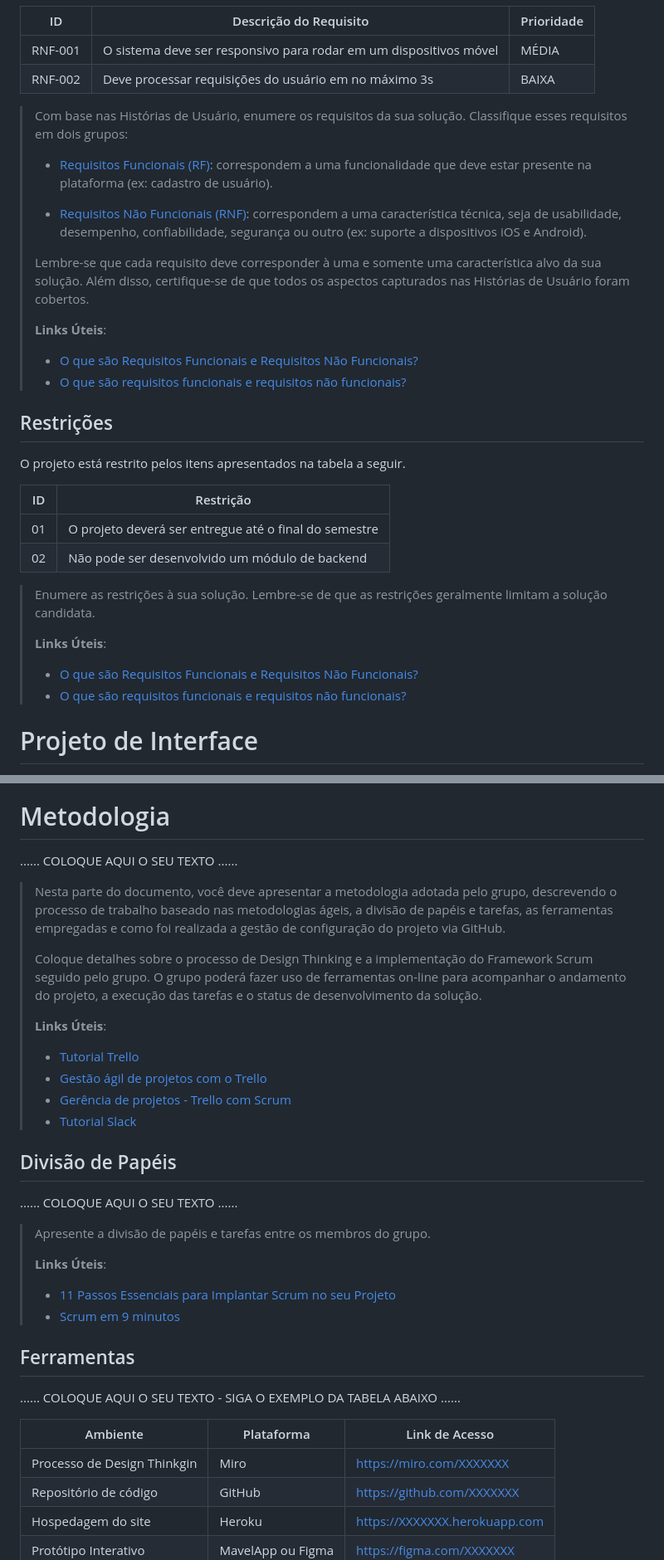
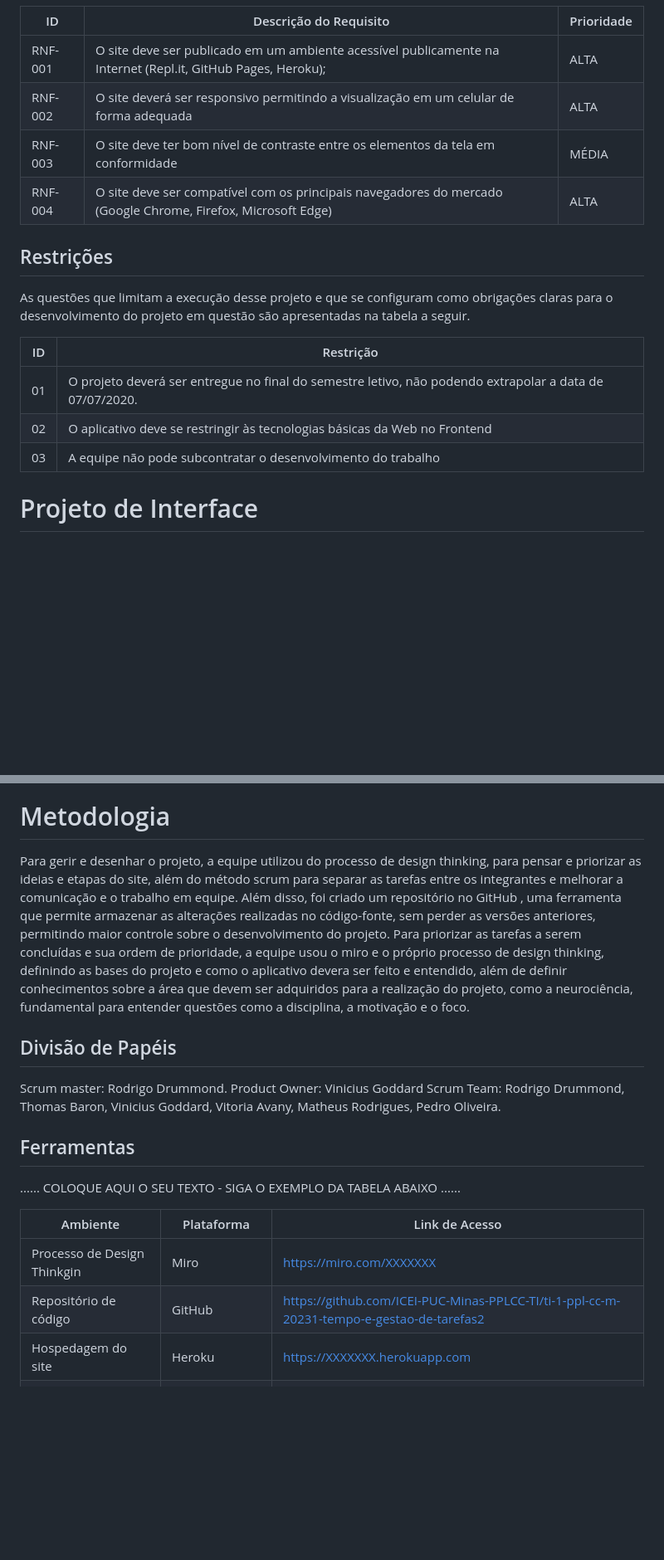
Before and after one commit to ICEI-PUC-Minas-PPLCC-TI/ti-1-ppl-cc-m-20231-tempo-e-gestao-de-tarefas2, a Markdown page: docs/relatorio/Relatorio Tecnico - TEMPLATE.md, 2 parts joined by grey strips. Shown: that part at 83% size. GitHub-like rendering; blank space fills up the shorter version.

```diff
--- a/docs/relatorio/Relatorio Tecnico - TEMPLATE.md
+++ b/docs/relatorio/Relatorio Tecnico - TEMPLATE.md
@@ -151,46 +165,19 @@ As tabelas que se seguem apresentam os requisitos funcionais e não funcionais q
 |ID     | Descrição do Requisito  |Prioridade |
 |-------|-------------------------|----|
-|RNF-001| O sistema deve ser responsivo para rodar em um dispositivos móvel | MÉDIA |
-|RNF-002| Deve processar requisições do usuário em no máximo 3s |  BAIXA |
-
-> Com base nas Histórias de Usuário, enumere os requisitos da sua
-> solução. Classifique esses requisitos em dois grupos:
->
-> - [Requisitos Funcionais (RF)](https://pt.wikipedia.org/wiki/Requisito_funcional):
->   correspondem a uma funcionalidade que deve estar presente na
->   plataforma (ex: cadastro de usuário).
->
-> - [Requisitos Não Funcionais (RNF)](https://pt.wikipedia.org/wiki/Requisito_n%C3%A3o_funcional):
->   correspondem a uma característica técnica, seja de usabilidade,
->   desempenho, confiabilidade, segurança ou outro (ex: suporte a
->   dispositivos iOS e Android).
->
-> Lembre-se que cada requisito deve corresponder à uma e somente uma
-> característica alvo da sua solução. Além disso, certifique-se de que
-> todos os aspectos capturados nas Histórias de Usuário foram cobertos.
->
-> **Links Úteis**:
->
-> - [O que são Requisitos Funcionais e Requisitos Não Funcionais?](https://codificar.com.br/requisitos-funcionais-nao-funcionais/)
-> - [O que são requisitos funcionais e requisitos não funcionais?](https://analisederequisitos.com.br/requisitos-funcionais-e-requisitos-nao-funcionais-o-que-sao/)
-
+|RNF-001| O site deve ser publicado em um ambiente acessível publicamente na Internet (Repl.it, GitHub Pages, Heroku); | ALTA |
+|RNF-002| O site deverá ser responsivo permitindo a visualização em um celular de forma adequada |  ALTA |
+|RNF-003| O site deve ter bom nível de contraste entre os elementos da tela em conformidade | MÉDIA |
+|RNF-004| O site deve ser compatível com os principais navegadores do mercado (Google Chrome, Firefox, Microsoft Edge) |  ALTA |
 
 ## Restrições
 
-O projeto está restrito pelos itens apresentados na tabela a seguir.
+As questões que limitam a execução desse projeto e que se configuram como obrigações claras para o desenvolvimento do projeto em questão são apresentadas na tabela a seguir.
 
 |ID| Restrição                                             |
 |--|-------------------------------------------------------|
-|01| O projeto deverá ser entregue até o final do semestre |
-|02| Não pode ser desenvolvido um módulo de backend        |
-
-
-> Enumere as restrições à sua solução. Lembre-se de que as restrições
-> geralmente limitam a solução candidata.
->
-> **Links Úteis**:
-> - [O que são Requisitos Funcionais e Requisitos Não Funcionais?](https://codificar.com.br/requisitos-funcionais-nao-funcionais/)
-> - [O que são requisitos funcionais e requisitos não funcionais?](https://analisederequisitos.com.br/requisitos-funcionais-e-requisitos-nao-funcionais-o-que-sao/)
+|01| O projeto deverá ser entregue no final do semestre letivo, não podendo extrapolar a data de 07/07/2020. |
+|02| O aplicativo deve se restringir às tecnologias básicas da Web no Frontend        |
+|03| A equipe não pode subcontratar o desenvolvimento do trabalho |
 
 
 # Projeto de Interface
@@ -243,34 +230,13 @@ O projeto está restrito pelos itens apresentados na tabela a seguir.
 
 # Metodologia
 
-......  COLOQUE AQUI O SEU TEXTO ......
-
-> Nesta parte do documento, você deve apresentar a metodologia
-> adotada pelo grupo, descrevendo o processo de trabalho baseado nas metodologias ágeis,
-> a divisão de papéis e tarefas, as ferramentas empregadas e como foi realizada a
-> gestão de configuração do projeto via GitHub.
->
-> Coloque detalhes sobre o processo de Design Thinking e a implementação do Framework Scrum seguido
-> pelo grupo. O grupo poderá fazer uso de ferramentas on-line para acompanhar
-> o andamento do projeto, a execução das tarefas e o status de desenvolvimento
-> da solução.
->
-> **Links Úteis**:
-> - [Tutorial Trello](https://trello.com/b/8AygzjUA/tutorial-trello)
-> - [Gestão ágil de projetos com o Trello](https://www.youtube.com/watch?v=1o9BOMAKBRE)
-> - [Gerência de projetos - Trello com Scrum](https://www.youtube.com/watch?v=DHLA8X_ujwo)
-> - [Tutorial Slack](https://slack.com/intl/en-br/)
+Para gerir e desenhar o projeto, a equipe utilizou do processo de design thinking, para pensar e priorizar as ideias e etapas do site, além do método scrum para separar as tarefas entre os integrantes e melhorar a comunicação e o trabalho em equipe. Além disso, foi criado um repositório no GitHub , uma ferramenta que permite armazenar as alterações realizadas no código-fonte, sem perder as versões anteriores, permitindo maior controle sobre o desenvolvimento do projeto. Para priorizar as tarefas a serem concluídas e sua ordem de prioridade, a equipe usou o miro e o próprio processo de design thinking, definindo as bases do projeto e como o aplicativo devera ser feito e entendido, além de definir conhecimentos sobre a área que devem ser adquiridos para a realização do projeto, como a neurociência, fundamental para entender questões como a disciplina, a motivação e o foco.
 
 ## Divisão de Papéis
 
-......  COLOQUE AQUI O SEU TEXTO ......
-
-> Apresente a divisão de papéis e tarefas entre os membros do grupo.
->
-> **Links Úteis**:
-> - [11 Passos Essenciais para Implantar Scrum no seu Projeto](https://mindmaster.com.br/scrum-11-passos/)
-> - [Scrum em 9 minutos](https://www.youtube.com/watch?v=XfvQWnRgxG0)
-
+Scrum master: Rodrigo Drummond.
+Product Owner: Vinicius Goddard
+Scrum Team: Rodrigo Drummond, Thomas Baron, Vinicius Goddard, Vitoria Avany, Matheus Rodrigues, Pedro Oliveira.
 
 ## Ferramentas
 
@@ -279,7 +245,7 @@ O projeto está restrito pelos itens apresentados na tabela a seguir.
 | Ambiente  | Plataforma              |Link de Acesso |
 |-----------|-------------------------|---------------|
 |Processo de Design Thinkgin  | Miro |  https://miro.com/XXXXXXX |
-|Repositório de código | GitHub | https://github.com/XXXXXXX |
+|Repositório de código | GitHub | https://github.com/ICEI-PUC-Minas-PPLCC-TI/ti-1-ppl-cc-m-20231-tempo-e-gestao-de-tarefas2 |
 |Hospedagem do site | Heroku |  https://XXXXXXX.herokuapp.com |
 |Protótipo Interativo | MavelApp ou Figma | https://figma.com/XXXXXXX |
 
```
Also changed, not shown: other parts of docs/relatorio/Relatorio Tecnico - TEMPLATE.md (+32 -18 lines).
